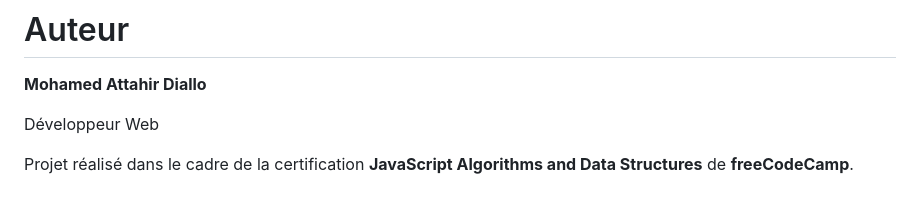
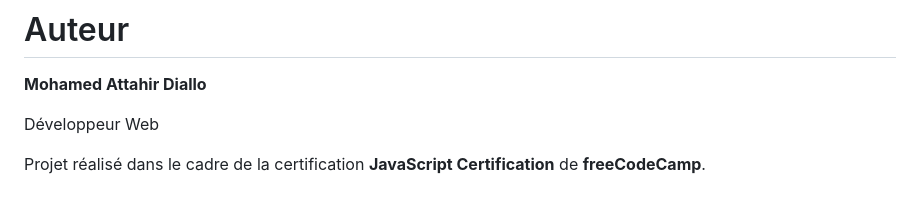
Before and after one commit to DialloMoahamed/Javascript_Codeloccol, a Markdown page: readme.md, the part around the change. GitHub-like rendering.

Commit message:
Finalisation version 4

```diff
--- a/readme.md
+++ b/readme.md
@@ -144,4 +144,4 @@ Chaque projet dispose de son propre **README.md** détaillant :
 
 Développeur Web
 
-Projet réalisé dans le cadre de la certification **JavaScript Algorithms and Data Structures** de **freeCodeCamp**.
+Projet réalisé dans le cadre de la certification **JavaScript Certification** de **freeCodeCamp**.
```
